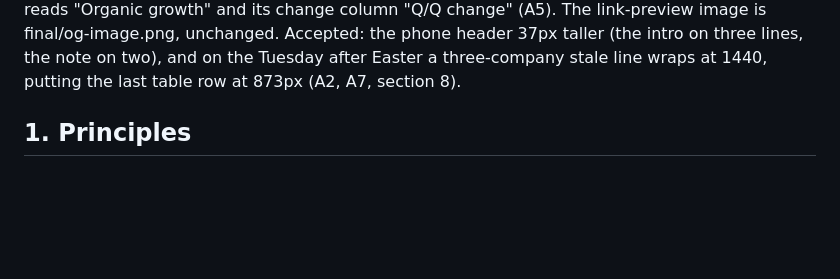
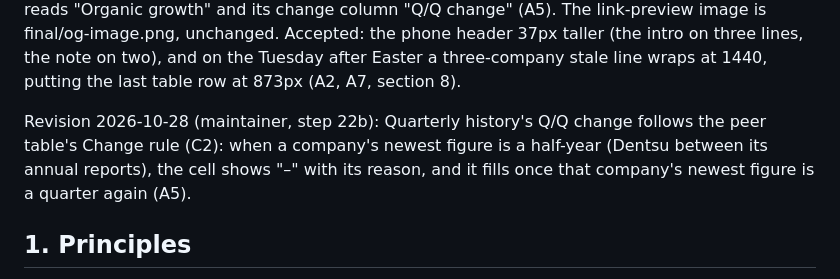
Before and after one commit to carsonstubstad/holdco-intel, a Markdown page: docs/DESIGN.md, the part around one of its changes. Rendered like a GitHub page; blank space fills up the shorter version.

```diff
--- a/docs/DESIGN.md
+++ b/docs/DESIGN.md
@@ -58,6 +58,11 @@ history's corner reads "Organic growth" and its change column "Q/Q change" (A5).
 link-preview image is final/og-image.png, unchanged. Accepted: the phone header 37px taller
 (the intro on three lines, the note on two), and on the Tuesday after Easter a three-company
 stale line wraps at 1440, putting the last table row at 873px (A2, A7, section 8).
+
+Revision 2026-10-28 (maintainer, step 22b): Quarterly history's Q/Q change follows the peer
+table's Change rule (C2): when a company's newest figure is a half-year (Dentsu between its
+annual reports), the cell shows "–" with its reason, and it fills once that company's newest
+figure is a quarter again (A5).
 
 ## 1. Principles
 - Answer, per company: who is growing and is it speeding up, what margin it makes, what it guides to, how the market took its last results, and when it reports next. The peer table answers all five in one sweep. Share price sits right under the table; management's words, press and the detail behind the table are folds below it.
```
Also changed, not shown: other parts of docs/DESIGN.md (+1 -1 lines), CLAUDE.md (+1 -1 lines), docs/PLAN.md (+32 -12 lines).
